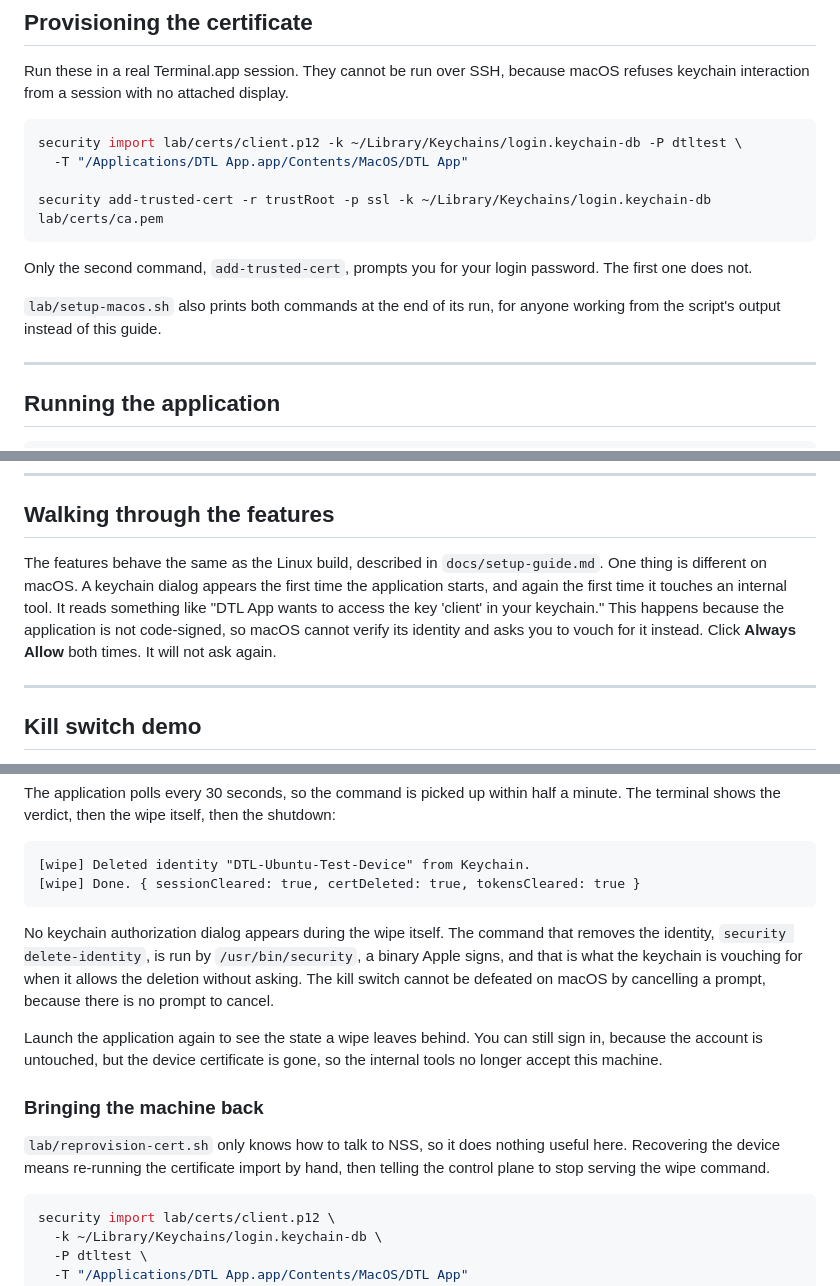
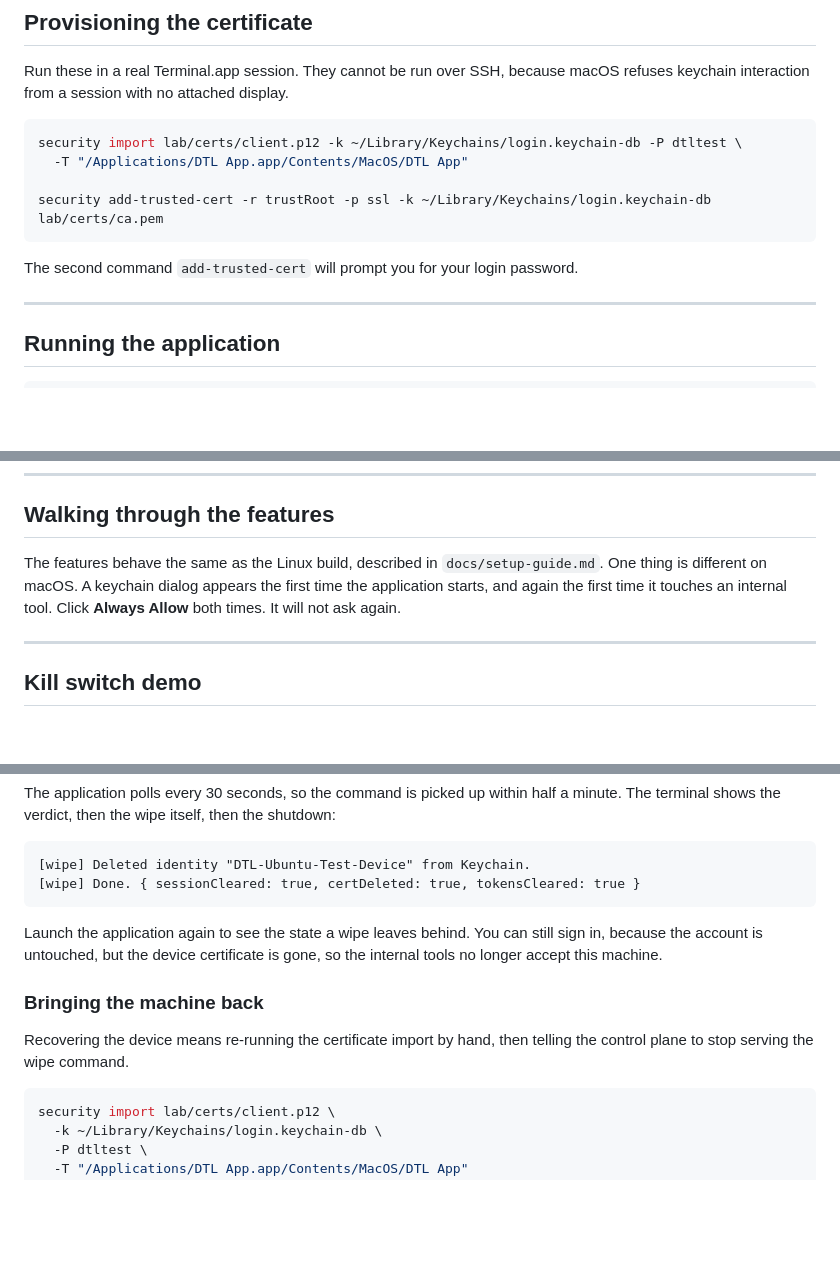
Before and after one commit to khanhnhan1512/dtl-app-poc, a Markdown page: docs/setup-guide-macos.md, 3 parts joined by grey strips. Drawn GitHub-style; blank space fills up the shorter version.

````diff
--- a/docs/setup-guide-macos.md
+++ b/docs/setup-guide-macos.md
@@ -94,9 +90,7 @@ security import lab/certs/client.p12 -k ~/Library/Keychains/login.keychain-db -P
 security add-trusted-cert -r trustRoot -p ssl -k ~/Library/Keychains/login.keychain-db lab/certs/ca.pem
 ```
 
-Only the second command, `add-trusted-cert`, prompts you for your login password. The first one does not.
-
-`lab/setup-macos.sh` also prints both commands at the end of its run, for anyone working from the script's output instead of this guide.
+The second command `add-trusted-cert` will prompt you for your login password.
 
 ---
 ## Running the application
@@ -122,7 +116,7 @@ Once you sign in, the browser shows a short confirmation page and the applicatio
 ---
 ## Walking through the features
 
-The features behave the same as the Linux build, described in `docs/setup-guide.md`. One thing is different on macOS. A keychain dialog appears the first time the application starts, and again the first time it touches an internal tool. It reads something like "DTL App wants to access the key 'client' in your keychain." This happens because the application is not code-signed, so macOS cannot verify its identity and asks you to vouch for it instead. Click **Always Allow** both times. It will not ask again.
+The features behave the same as the Linux build, described in `docs/setup-guide.md`. One thing is different on macOS. A keychain dialog appears the first time the application starts, and again the first time it touches an internal tool. Click **Always Allow** both times. It will not ask again.
 
 ---
 ## Kill switch demo
@@ -140,13 +134,13 @@ The application polls every 30 seconds, so the command is picked up within half
 [wipe] Done. { sessionCleared: true, certDeleted: true, tokensCleared: true }
 ```
 
-No keychain authorization dialog appears during the wipe itself. The command that removes the identity, `security delete-identity`, is run by `/usr/bin/security`, a binary Apple signs, and that is what the keychain is vouching for when it allows the deletion without asking. The kill switch cannot be defeated on macOS by cancelling a prompt, because there is no prompt to cancel.
+<!-- No keychain authorization dialog appears during the wipe itself. The command that removes the identity, `security delete-identity`, is run by `/usr/bin/security`, a binary Apple signs, and that is what the keychain is vouching for when it allows the deletion without asking. The kill switch cannot be defeated on macOS by cancelling a prompt, because there is no prompt to cancel. -->
 
 Launch the application again to see the state a wipe leaves behind. You can still sign in, because the account is untouched, but the device certificate is gone, so the internal tools no longer accept this machine.
 
 ### Bringing the machine back
 
-`lab/reprovision-cert.sh` only knows how to talk to NSS, so it does nothing useful here. Recovering the device means re-running the certificate import by hand, then telling the control plane to stop serving the wipe command.
+Recovering the device means re-running the certificate import by hand, then telling the control plane to stop serving the wipe command.
 
 ```bash
 security import lab/certs/client.p12 \
````
Also changed, not shown: other parts of docs/setup-guide-macos.md (+16 -20 lines), README.md (+16 -18 lines).
